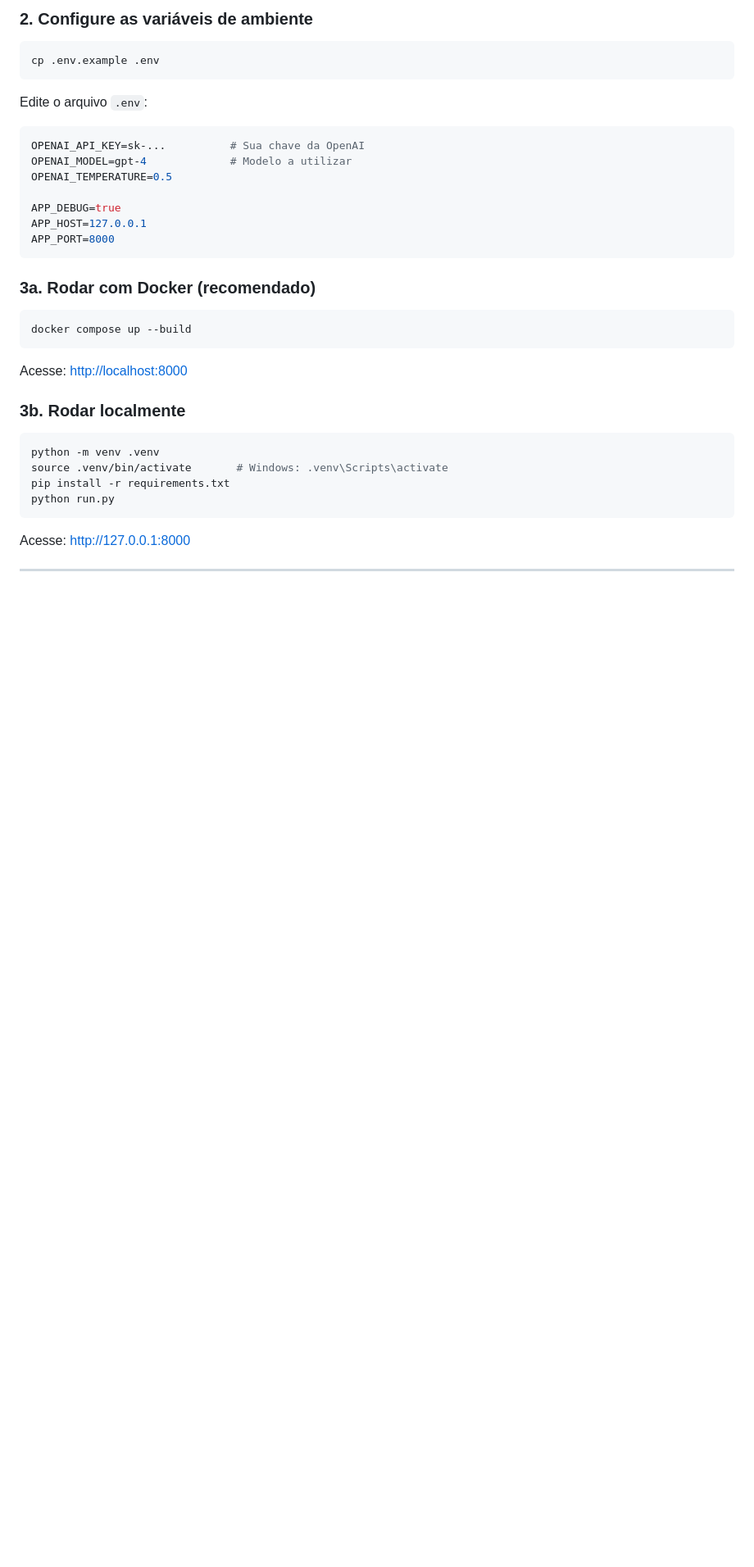
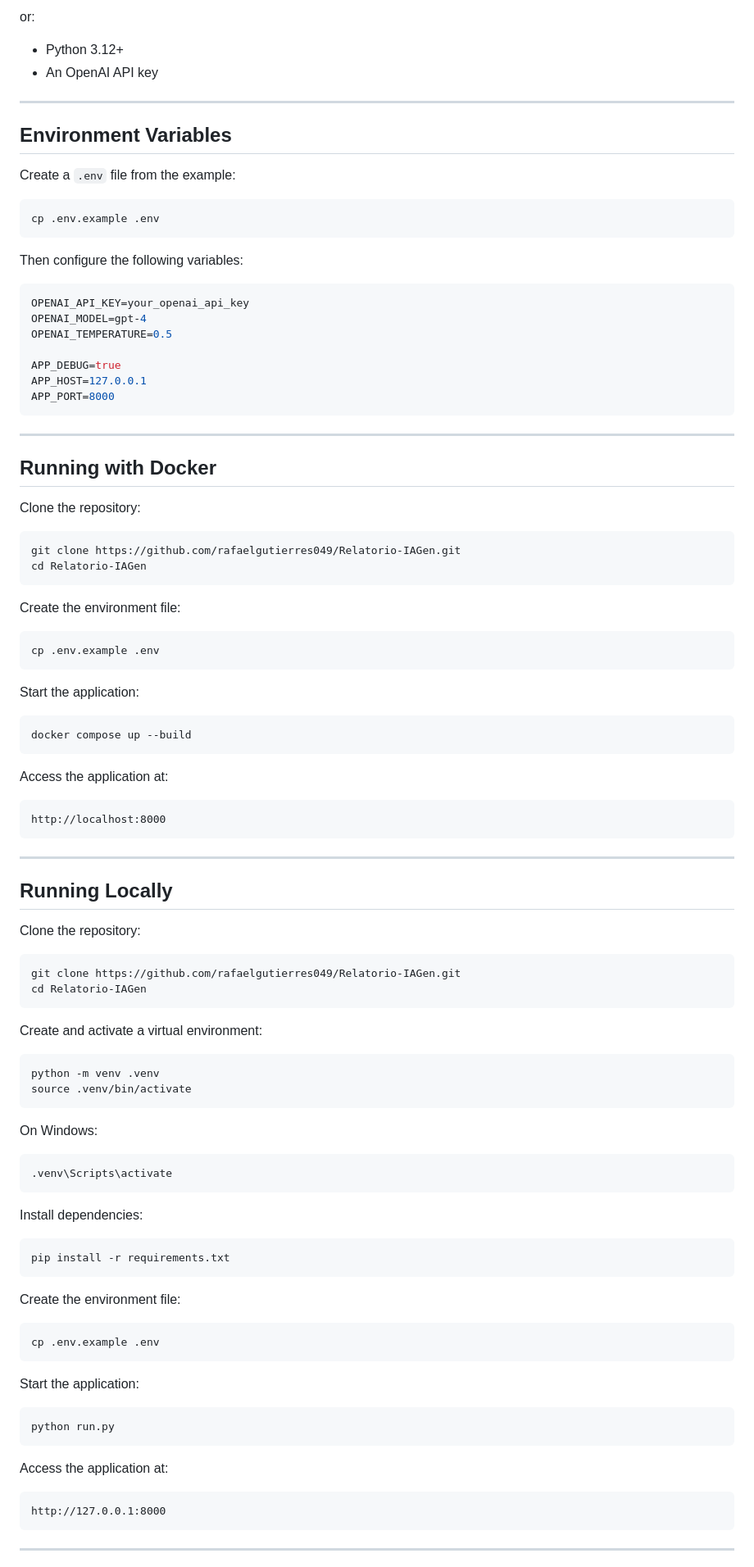
Before and after one commit to rafaelgutierres049/Relatorio-IAGen, a Markdown page: README.md, the part around one of its changes. Shown at 82% size. Drawn GitHub-style; blank space fills up the shorter version.

````diff
--- a/README.md
+++ b/README.md
@@ -92,15 +150,24 @@ cd Relatorio-IAGen
 
-### 2. Configure as variáveis de ambiente
+or:
+
+- Python 3.12+
+- An OpenAI API key
+
+---
+
+## Environment Variables
+
+Create a `.env` file from the example:
 
 ```bash
 cp .env.example .env
 ```
 
-Edite o arquivo `.env`:
+Then configure the following variables:
 
 ```env
-OPENAI_API_KEY=sk-...          # Sua chave da OpenAI
-OPENAI_MODEL=gpt-4             # Modelo a utilizar
+OPENAI_API_KEY=your_openai_api_key
+OPENAI_MODEL=gpt-4
 OPENAI_TEMPERATURE=0.5
 
 APP_DEBUG=true
@@ -108,24 +175,82 @@ APP_HOST=127.0.0.1
 APP_PORT=8000
 ```
 
-### 3a. Rodar com Docker (recomendado)
+---
+
+## Running with Docker
+
+Clone the repository:
+
+```bash
+git clone https://github.com/rafaelgutierres049/Relatorio-IAGen.git
+cd Relatorio-IAGen
+```
+
+Create the environment file:
+
+```bash
+cp .env.example .env
+```
+
+Start the application:
 
 ```bash
 docker compose up --build
 ```
 
-Acesse: [http://localhost:8000](http://localhost:8000)
+Access the application at:
 
-### 3b. Rodar localmente
+```text
+http://localhost:8000
+```
+
+---
+
+## Running Locally
+
+Clone the repository:
+
+```bash
+git clone https://github.com/rafaelgutierres049/Relatorio-IAGen.git
+cd Relatorio-IAGen
+```
+
+Create and activate a virtual environment:
 
 ```bash
 python -m venv .venv
-source .venv/bin/activate       # Windows: .venv\Scripts\activate
+source .venv/bin/activate
+```
+
+On Windows:
+
+```bash
+.venv\Scripts\activate
+```
+
+Install dependencies:
+
+```bash
 pip install -r requirements.txt
+```
+
+Create the environment file:
+
+```bash
+cp .env.example .env
+```
+
+Start the application:
+
+```bash
 python run.py
 ```
 
-Acesse: [http://127.0.0.1:8000](http://127.0.0.1:8000)
+Access the application at:
+
+```text
+http://127.0.0.1:8000
+```
 
 ---
 
````
Also changed, not shown: other parts of README.md (+209 -73 lines).
